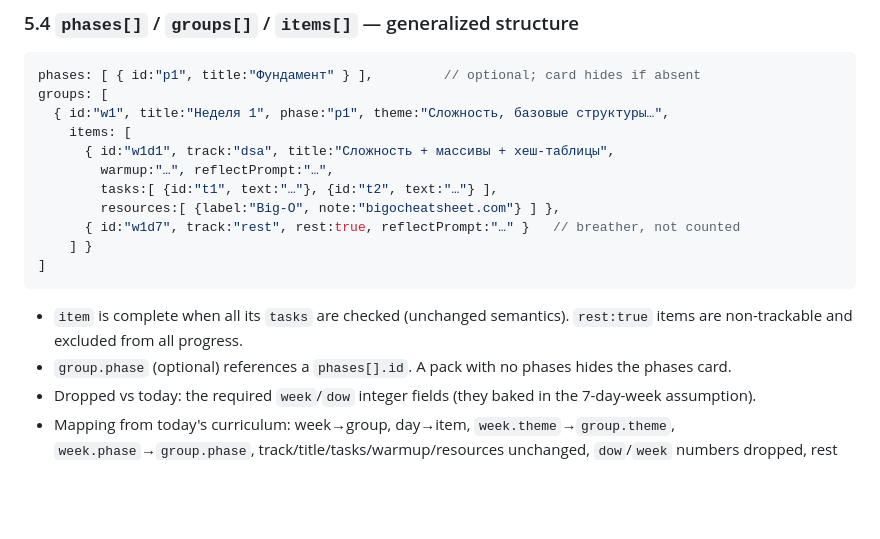
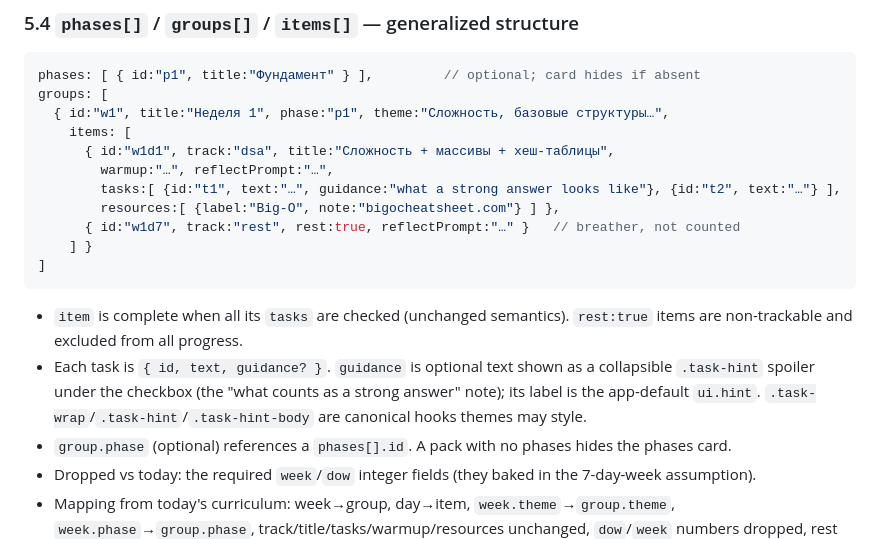
Before and after one commit to horrrors/sunrise, a Markdown page: docs/2026-06-04-pluginable-architecture-design.md, the part around the change. GitHub-like rendering; blank space fills up the shorter version.

````diff
--- a/docs/2026-06-04-pluginable-architecture-design.md
+++ b/docs/2026-06-04-pluginable-architecture-design.md
@@ -128,7 +128,7 @@ groups: [
     items: [
       { id:"w1d1", track:"dsa", title:"Сложность + массивы + хеш-таблицы",
         warmup:"…", reflectPrompt:"…",
-        tasks:[ {id:"t1", text:"…"}, {id:"t2", text:"…"} ],
+        tasks:[ {id:"t1", text:"…", guidance:"what a strong answer looks like"}, {id:"t2", text:"…"} ],
         resources:[ {label:"Big-O", note:"bigocheatsheet.com"} ] },
       { id:"w1d7", track:"rest", rest:true, reflectPrompt:"…" }   // breather, not counted
     ] }
@@ -136,6 +136,9 @@ groups: [
 ```
 - `item` is complete when all its `tasks` are checked (unchanged semantics). `rest:true` items are
   non-trackable and excluded from all progress.
+- Each task is `{ id, text, guidance? }`. `guidance` is optional text shown as a collapsible
+  `.task-hint` spoiler under the checkbox (the "what counts as a strong answer" note); its label is the
+  app-default `ui.hint`. `.task-wrap`/`.task-hint`/`.task-hint-body` are canonical hooks themes may style.
 - `group.phase` (optional) references a `phases[].id`. A pack with no phases hides the phases card.
 - Dropped vs today: the required `week`/`dow` integer fields (they baked in the 7-day-week assumption).
 - Mapping from today's curriculum: week→group, day→item, `week.theme`→`group.theme`, `week.phase`→`group.phase`,
````
Also changed, not shown: docs/2026-06-04-pluginable-architecture-plan.md (+19 -6 lines).
